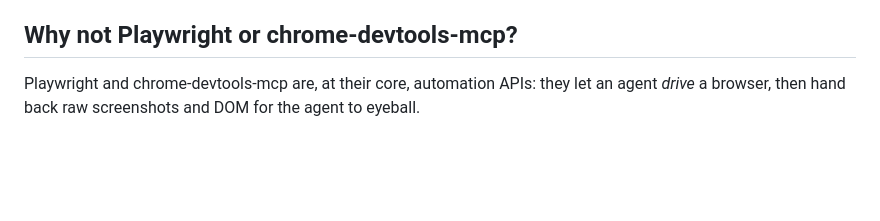
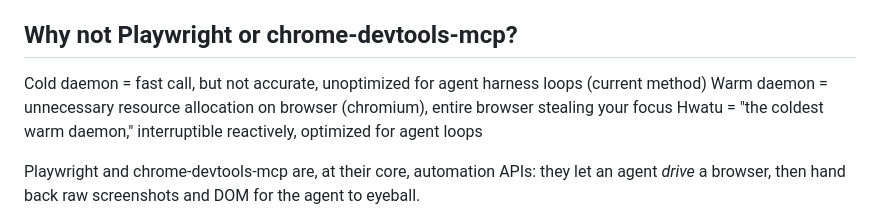
Before and after one commit to hongnoul/hwatu, a Markdown page: README.md, the part around the change. Drawn GitHub-style; blank space fills up the shorter version.

```diff
--- a/README.md
+++ b/README.md
@@ -87,6 +87,10 @@ hwatu localhost:3000       # open a window like you open a terminal
 - [x] A minimal WebKit browser for humans: native ad blocking, vim-style bar, crash restore
 
 ## Why not Playwright or chrome-devtools-mcp?
+
+Cold daemon = fast call, but not accurate, unoptimized for agent harness loops (current method)
+Warm daemon = unnecessary resource allocation on browser (chromium), entire browser stealing your focus
+Hwatu = "the coldest warm daemon," interruptible reactively, optimized for agent loops
 
 Playwright and chrome-devtools-mcp are, at their core, automation
 APIs: they let an agent *drive* a browser, then hand back raw
```
